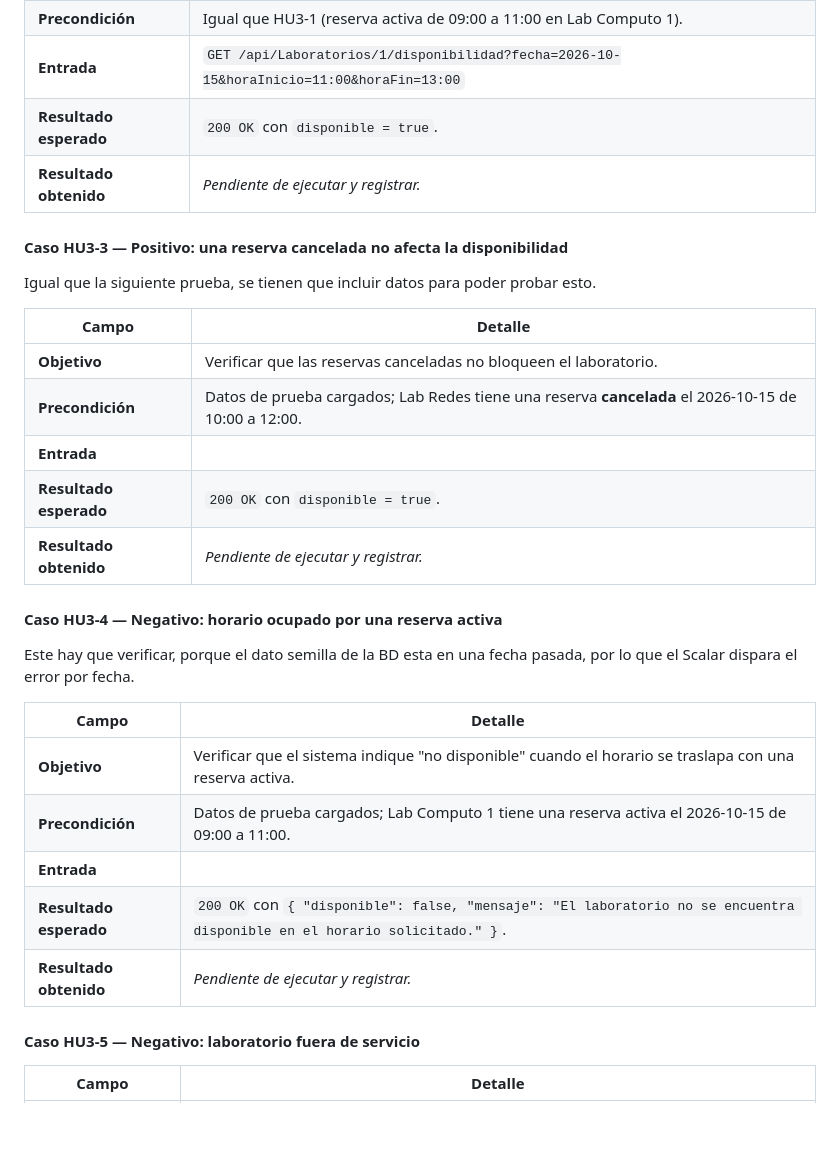
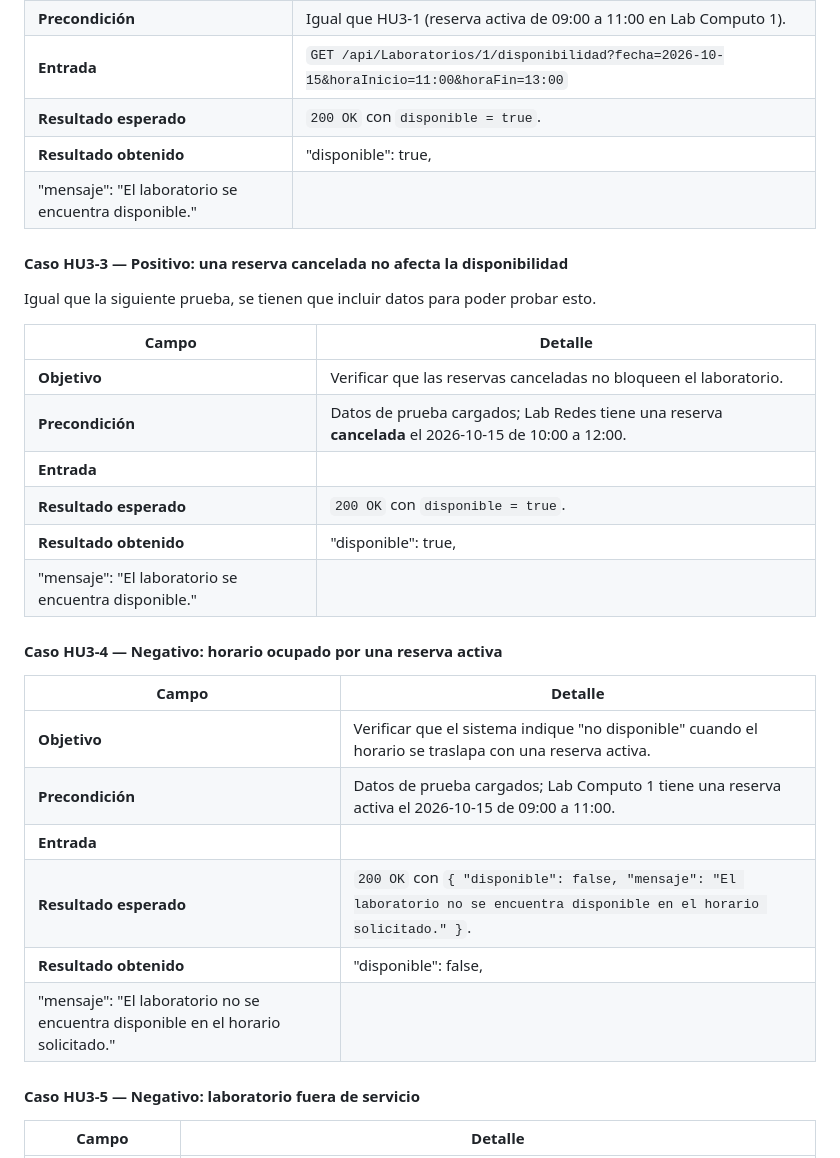
Before and after one commit to mattillo1006/BugBusters-Reservas, a Markdown page: README.md, the part around the change. Rendered like a GitHub page; blank space fills up the shorter version.

Commit message:
Revise expected results for lab availability tests
Updated expected results for availability checks in the README.

```diff
--- a/README.md
+++ b/README.md
@@ -562,7 +562,8 @@ Las pruebas se ejecutan contra el API (desde Scalar) y desde el Front-End para a
 | **Precondición**       | Igual que HU3-1 (reserva activa de 09:00 a 11:00 en Lab Computo 1).                                                  |
 | **Entrada**            | `GET /api/Laboratorios/1/disponibilidad?fecha=2026-10-15&horaInicio=11:00&horaFin=13:00`                             |
 | **Resultado esperado** | `200 OK` con `disponible = true`.                                                                                    |
-| **Resultado obtenido** | _Pendiente de ejecutar y registrar._                                                                                 |
+| **Resultado obtenido** | "disponible": true,
+  "mensaje": "El laboratorio se encuentra disponible."                                                                                 |
 
 #### Caso HU3-3 — Positivo: una reserva cancelada no afecta la disponibilidad
 Igual que la siguiente prueba, se tienen que incluir datos para poder probar esto.
@@ -573,10 +574,11 @@ Igual que la siguiente prueba, se tienen que incluir datos para poder probar est
 | **Precondición**       | Datos de prueba cargados; Lab Redes tiene una reserva **cancelada** el 2026-10-15 de 10:00 a 12:00. |
 | **Entrada**            |                                                                                                     |
 | **Resultado esperado** | `200 OK` con `disponible = true`.                                                                   |
-| **Resultado obtenido** | _Pendiente de ejecutar y registrar._                                                                |
+| **Resultado obtenido** | "disponible": true,
+  "mensaje": "El laboratorio se encuentra disponible."                                                                |
 
 #### Caso HU3-4 — Negativo: horario ocupado por una reserva activa
-Este hay que verificar, porque el dato semilla de la BD esta en una fecha pasada, por lo que el Scalar dispara el error por fecha.
+
 
 | Campo                  | Detalle                                                                                                                   |
 | ---------------------- | ------------------------------------------------------------------------------------------------------------------------- |
@@ -584,7 +586,8 @@ Este hay que verificar, porque el dato semilla de la BD esta en una fecha pasada
 | **Precondición**       | Datos de prueba cargados; Lab Computo 1 tiene una reserva activa el 2026-10-15 de 09:00 a 11:00.                          |
 | **Entrada**            |                                                                                                                           |
 | **Resultado esperado** | `200 OK` con `{ "disponible": false, "mensaje": "El laboratorio no se encuentra disponible en el horario solicitado." }`. |
-| **Resultado obtenido** | _Pendiente de ejecutar y registrar._                                                                                      |
+| **Resultado obtenido** |  "disponible": false,
+  "mensaje": "El laboratorio no se encuentra disponible en el horario solicitado."                                                                                      |
 
 #### Caso HU3-5 — Negativo: laboratorio fuera de servicio
 
```
